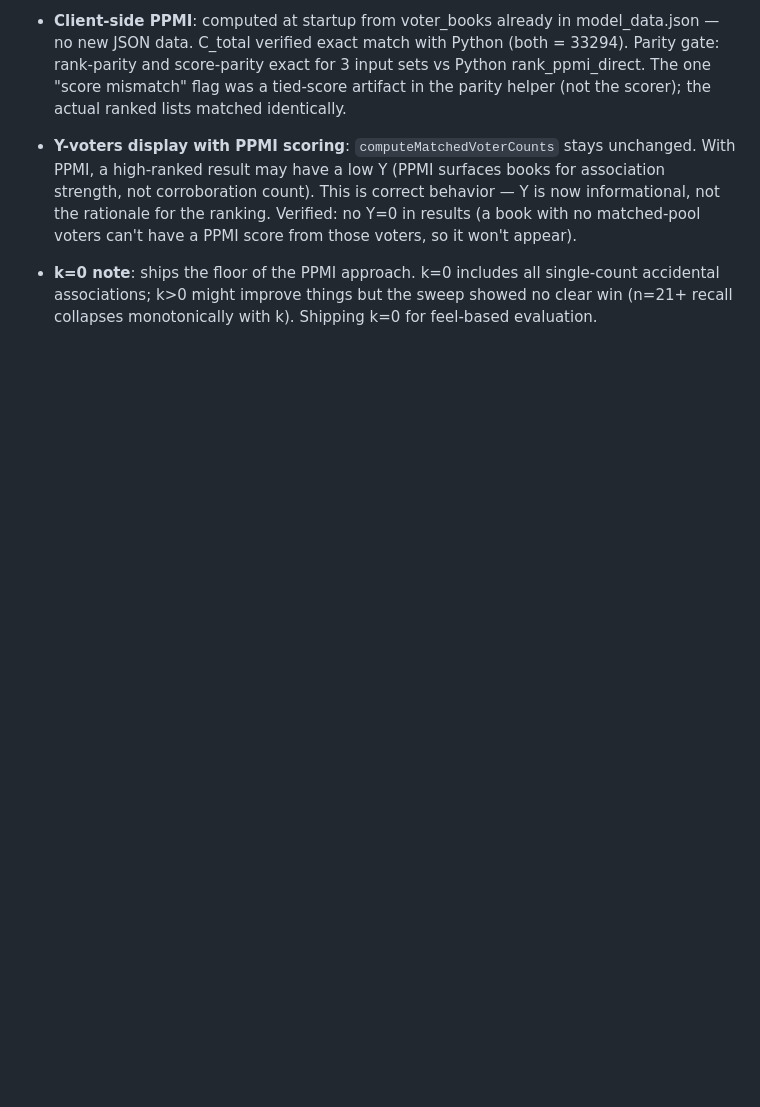
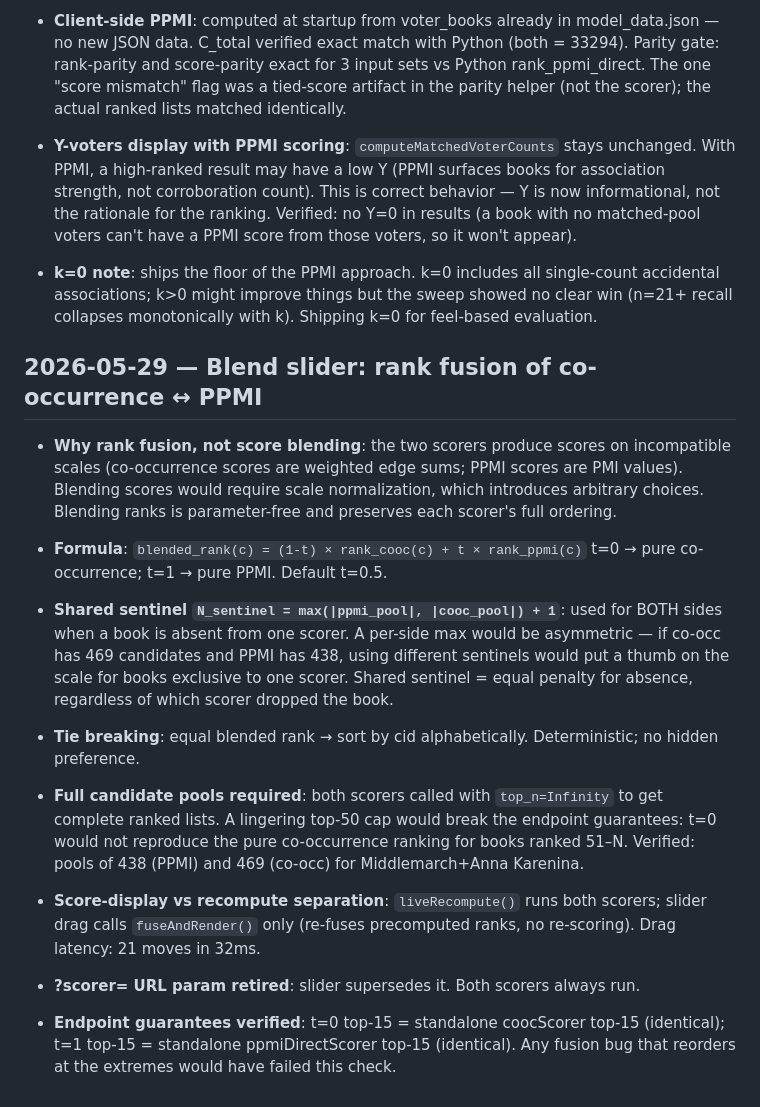
Before and after one commit to ccutchins-dev/on-the-same-page, a Markdown page: DECISIONS.md, the part around the change. Rendered like a GitHub page; blank space fills up the shorter version.

Commit message:
Record blend slider design decisions and verified results
DECISIONS.md: rank fusion rationale; shared sentinel (symmetric absence
penalty); full-pool requirement; endpoint guarantee; ?scorer= retired.

PROGRESS.md: blend slider entry with pool sizes and verification summary.

Co-Authored-By: Claude Sonnet 4.6 <noreply@anthropic.com>

```diff
--- a/DECISIONS.md
+++ b/DECISIONS.md
@@ -409,3 +409,37 @@ the prior one.
 - **k=0 note**: ships the floor of the PPMI approach. k=0 includes all single-count
   accidental associations; k>0 might improve things but the sweep showed no clear win
   (n=21+ recall collapses monotonically with k). Shipping k=0 for feel-based evaluation.
+
+## 2026-05-29 — Blend slider: rank fusion of co-occurrence ↔ PPMI
+
+- **Why rank fusion, not score blending**: the two scorers produce scores on incompatible
+  scales (co-occurrence scores are weighted edge sums; PPMI scores are PMI values). Blending
+  scores would require scale normalization, which introduces arbitrary choices. Blending ranks
+  is parameter-free and preserves each scorer's full ordering.
+
+- **Formula**: `blended_rank(c) = (1-t) × rank_cooc(c) + t × rank_ppmi(c)`
+  t=0 → pure co-occurrence; t=1 → pure PPMI. Default t=0.5.
+
+- **Shared sentinel `N_sentinel = max(|ppmi_pool|, |cooc_pool|) + 1`**: used for BOTH sides
+  when a book is absent from one scorer. A per-side max would be asymmetric — if co-occ
+  has 469 candidates and PPMI has 438, using different sentinels would put a thumb on the
+  scale for books exclusive to one scorer. Shared sentinel = equal penalty for absence,
+  regardless of which scorer dropped the book.
+
+- **Tie breaking**: equal blended rank → sort by cid alphabetically. Deterministic; no
+  hidden preference.
+
+- **Full candidate pools required**: both scorers called with `top_n=Infinity` to get
+  complete ranked lists. A lingering top-50 cap would break the endpoint guarantees:
+  t=0 would not reproduce the pure co-occurrence ranking for books ranked 51–N.
+  Verified: pools of 438 (PPMI) and 469 (co-occ) for Middlemarch+Anna Karenina.
+
+- **Score-display vs recompute separation**: `liveRecompute()` runs both scorers; slider
+  drag calls `fuseAndRender()` only (re-fuses precomputed ranks, no re-scoring).
+  Drag latency: 21 moves in 32ms.
+
+- **?scorer= URL param retired**: slider supersedes it. Both scorers always run.
+
+- **Endpoint guarantees verified**: t=0 top-15 = standalone coocScorer top-15 (identical);
+  t=1 top-15 = standalone ppmiDirectScorer top-15 (identical). Any fusion bug that reorders
+  at the extremes would have failed this check.
```
Also changed, not shown: PROGRESS.md (+9 -0 lines).
